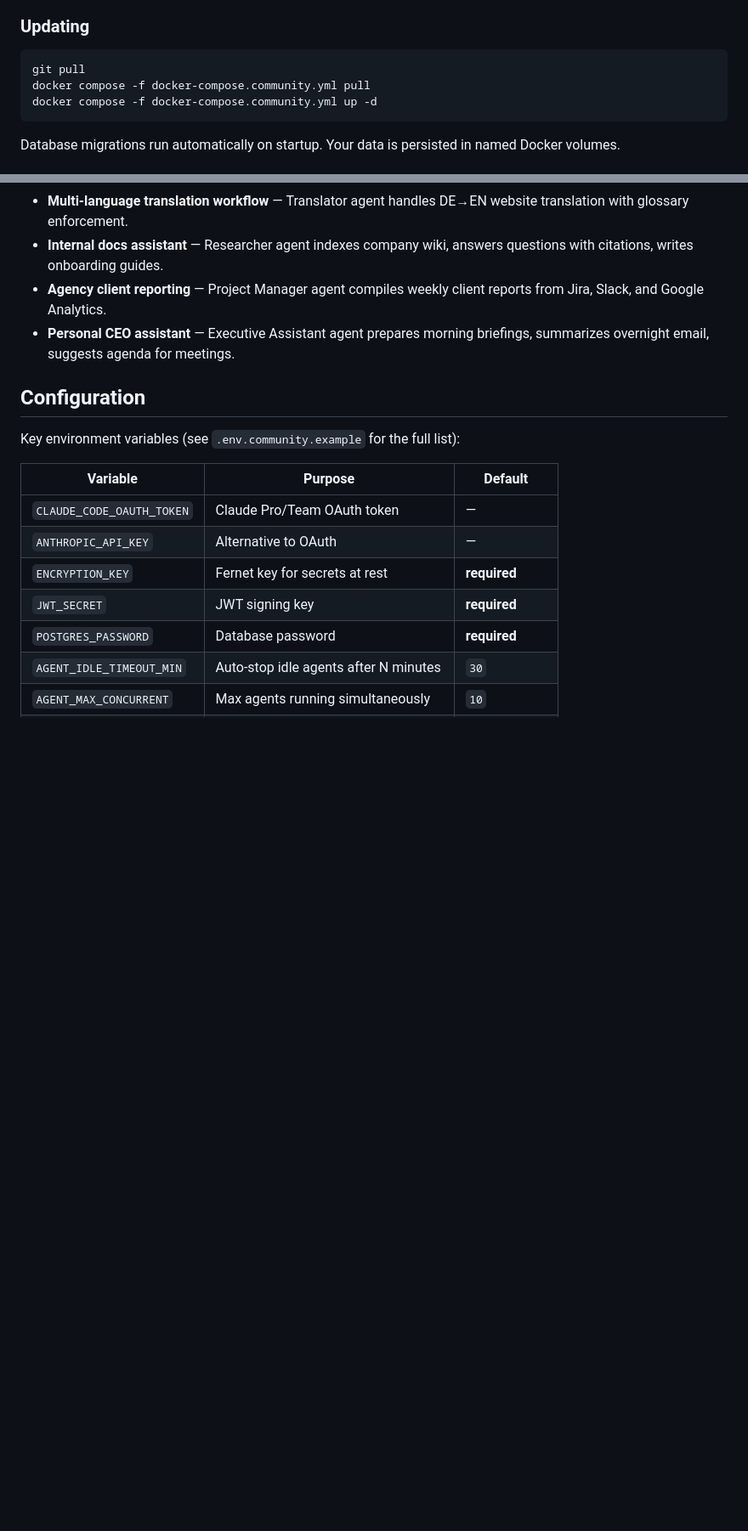
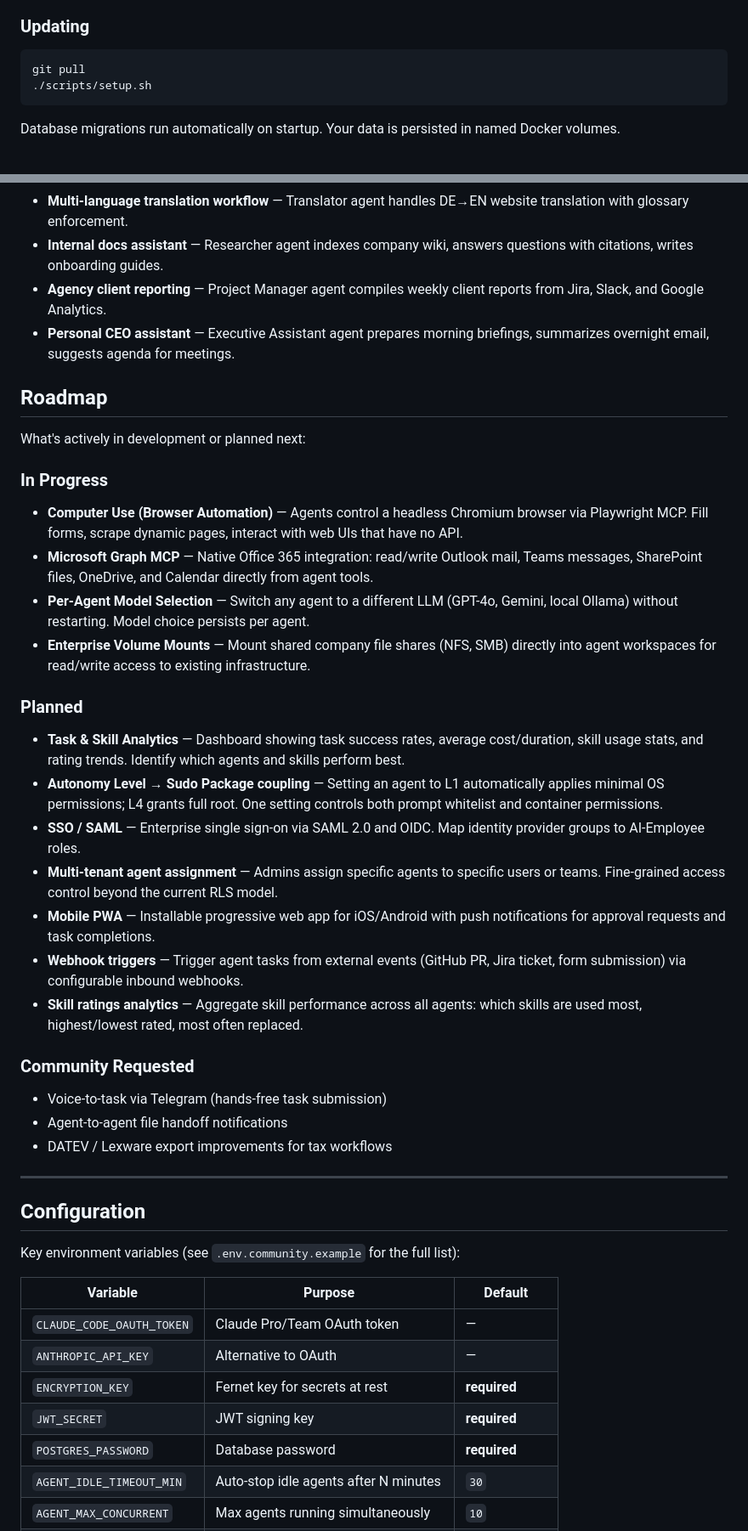
Before and after one commit to greeves89/AI-Employee, a Markdown page: README.md, 2 parts joined by grey strips. Shown at 85% size. GitHub-like rendering; blank space fills up the shorter version.

Commit message:
docs(readme): add roadmap, fix update cmd, add governance screenshot placeholders, roadmap nav link

````diff
--- a/README.md
+++ b/README.md
@@ -96,8 +103,7 @@ The setup script handles everything: generates secrets, copies the env template,
 
 ```bash
 git pull
-docker compose -f docker-compose.community.yml pull
-docker compose -f docker-compose.community.yml up -d
+./scripts/setup.sh
 ```
 
 Database migrations run automatically on startup. Your data is persisted in named Docker volumes.
@@ -232,6 +238,32 @@ Real scenarios AI-Employee is already used for:
 - **Agency client reporting** — Project Manager agent compiles weekly client reports from Jira, Slack, and Google Analytics.
 - **Personal CEO assistant** — Executive Assistant agent prepares morning briefings, summarizes overnight email, suggests agenda for meetings.
 
+## Roadmap
+
+What's actively in development or planned next:
+
+### In Progress
+- **Computer Use (Browser Automation)** — Agents control a headless Chromium browser via Playwright MCP. Fill forms, scrape dynamic pages, interact with web UIs that have no API.
+- **Microsoft Graph MCP** — Native Office 365 integration: read/write Outlook mail, Teams messages, SharePoint files, OneDrive, and Calendar directly from agent tools.
+- **Per-Agent Model Selection** — Switch any agent to a different LLM (GPT-4o, Gemini, local Ollama) without restarting. Model choice persists per agent.
+- **Enterprise Volume Mounts** — Mount shared company file shares (NFS, SMB) directly into agent workspaces for read/write access to existing infrastructure.
+
+### Planned
+- **Task & Skill Analytics** — Dashboard showing task success rates, average cost/duration, skill usage stats, and rating trends. Identify which agents and skills perform best.
+- **Autonomy Level → Sudo Package coupling** — Setting an agent to L1 automatically applies minimal OS permissions; L4 grants full root. One setting controls both prompt whitelist and container permissions.
+- **SSO / SAML** — Enterprise single sign-on via SAML 2.0 and OIDC. Map identity provider groups to AI-Employee roles.
+- **Multi-tenant agent assignment** — Admins assign specific agents to specific users or teams. Fine-grained access control beyond the current RLS model.
+- **Mobile PWA** — Installable progressive web app for iOS/Android with push notifications for approval requests and task completions.
+- **Webhook triggers** — Trigger agent tasks from external events (GitHub PR, Jira ticket, form submission) via configurable inbound webhooks.
+- **Skill ratings analytics** — Aggregate skill performance across all agents: which skills are used most, highest/lowest rated, most often replaced.
+
+### Community Requested
+- Voice-to-task via Telegram (hands-free task submission)
+- Agent-to-agent file handoff notifications
+- DATEV / Lexware export improvements for tax workflows
+
+---
+
 ## Configuration
 
 Key environment variables (see `.env.community.example` for the full list):
````
Also changed, not shown: other parts of README.md (+7 -0 lines).
